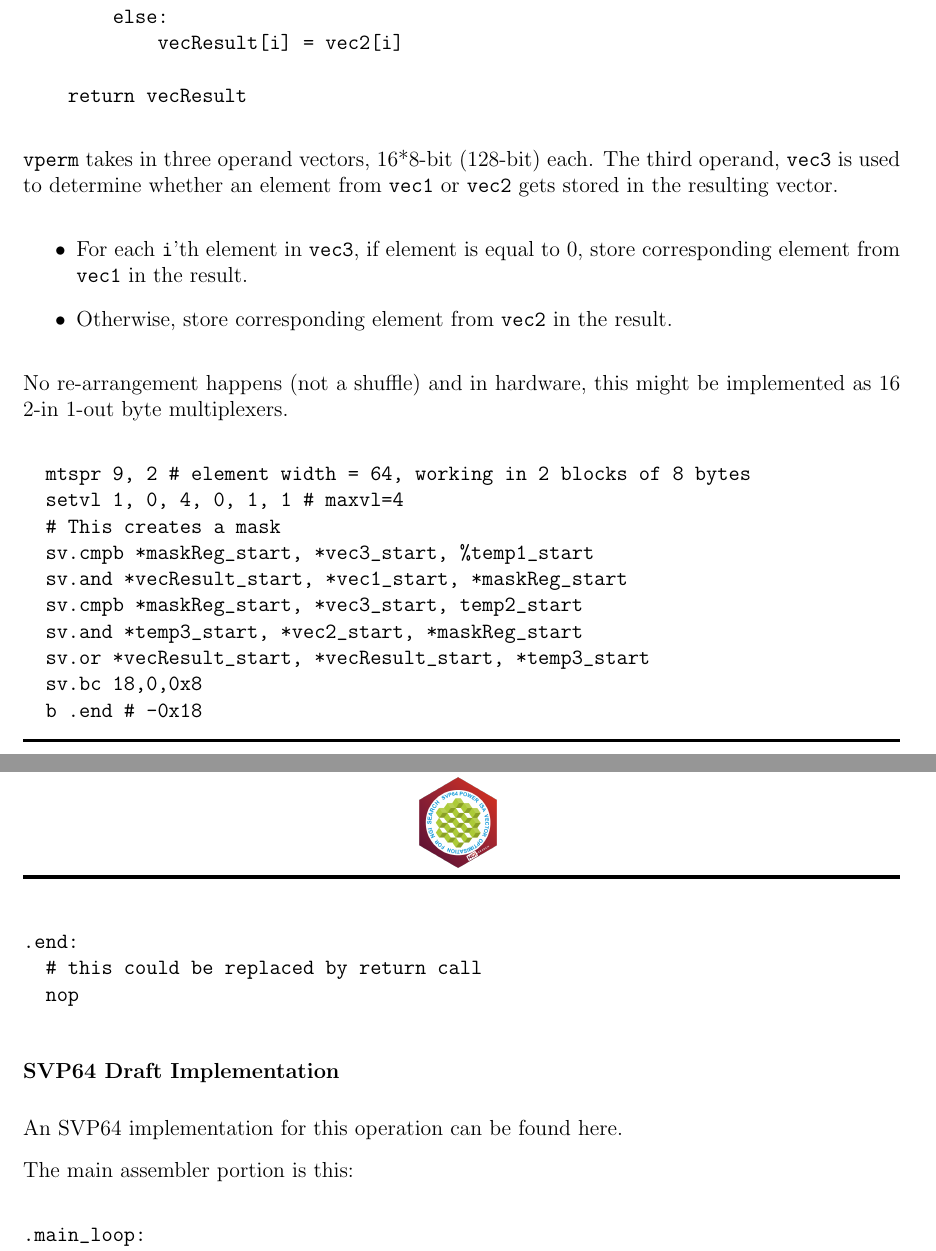
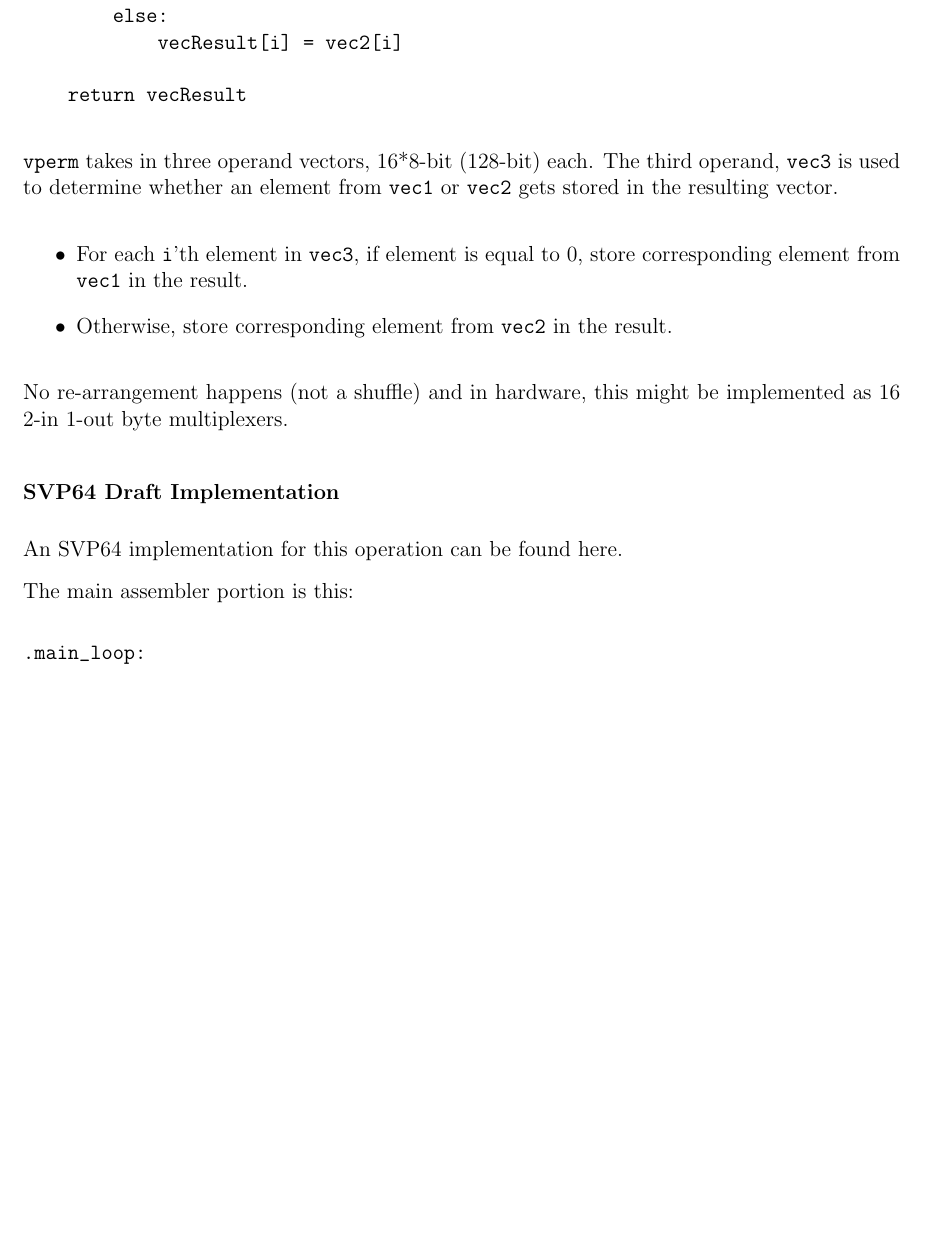
Before and after one commit to ngisearchsvp64/documentation, a LaTeX book (svp64.tex, which reads content/imp3/explore_simd_svp64.tex): two parts of pages 59 and 60 of 65 before the commit and part of page 59 of 65 after it, the two joined at a grey line, cut so that both start at the same text, the shorter picture padded with empty space. Compiled offline with pdfLaTeX.

Commit message:
explore_simd: Forgot that vperm assembler was already present

```diff
--- a/content/imp3/explore_simd_svp64.tex
+++ b/content/imp3/explore_simd_svp64.tex
@@ -37,26 +37,10 @@ The third operand, \texttt{vec3} is used to determine whether an element from
 No re-arrangement happens (not a shuffle) and in hardware, this might be
 implemented as 16 2-in 1-out byte multiplexers.
 
-\begin{verbatim}
-  mtspr 9, 2 # element width = 64, working in 2 blocks of 8 bytes
-  setvl 1, 0, 4, 0, 1, 1 # maxvl=4
-  # This creates a mask
-  sv.cmpb *maskReg_start, *vec3_start, %temp1_start
-  sv.and *vecResult_start, *vec1_start, *maskReg_start
-  sv.cmpb *maskReg_start, *vec3_start, temp2_start
-  sv.and *temp3_start, *vec2_start, *maskReg_start
-  sv.or *vecResult_start, *vecResult_start, *temp3_start
-  sv.bc 18,0,0x8
-  b .end # -0x18
-.end:
-  # this could be replaced by return call
-  nop
-\end{verbatim}
-
 \subsubsection{SVP64 Draft Implementation}
 
 An SVP64 implementation for this operation can be found
-\href{https://git.vantosh.com/ngisearch/glibc-svp64/src/branch/master/svp64-port/svp64/vperm_svp64.s}{here}.
+\href{https://github.com/ngisearchsvp64/glibc-svp64/blob/master/svp64-port/svp64/vperm_svp64.s}{here}.
 
 The main assembler portion is this:
 \begin{verbatim}
```
